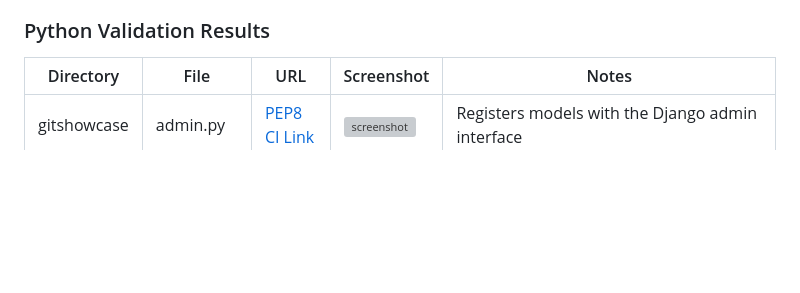
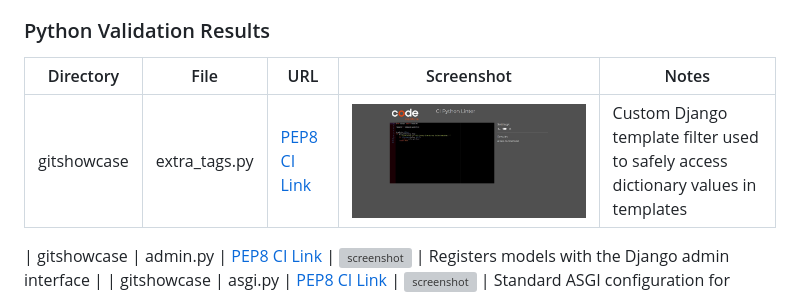
Before and after one commit to colmwoods/GitShowcase.dev, a Markdown page: TESTING.md, the part around the change. Drawn GitHub-style; pictures changed too: documentation/validation/py-extra-tags.jpg (added); blank space fills up the shorter version; grey boxes are pictures that could not be loaded.

Commit message:
Add a few img to TESTING.md of pep8 no error files

```diff
--- a/TESTING.md
+++ b/TESTING.md
@@ -91,6 +91,8 @@ Where Django’s default configuration resulted in very long lines (for example,
 
 | Directory | File | URL | Screenshot | Notes |
 |----------|------|-----|-----------|-------|
+| gitshowcase | extra_tags.py | [PEP8 CI Link](https://pep8ci.herokuapp.com/https://raw.githubusercontent.com/colmwoods/GitShowcase.dev/main/gitshowcase/extra_tags.py) | ![screenshot](documentation/validation/py-extra-tags.jpg) | Custom Django template filter used to safely access dictionary values in templates |
+
 | gitshowcase | admin.py | [PEP8 CI Link](https://pep8ci.herokuapp.com/https://raw.githubusercontent.com/colmwoods/GitShowcase.dev/main/gitshowcase/admin.py) | ![screenshot](documentation/validation/py-admin.jpg) | Registers models with the Django admin interface |
 | gitshowcase | asgi.py | [PEP8 CI Link](https://pep8ci.herokuapp.com/https://raw.githubusercontent.com/colmwoods/GitShowcase.dev/main/gitshowcase/asgi.py) | ![screenshot](documentation/validation/py-asgi.jpg) | Standard ASGI configuration for async deployment |
 | gitshowcase | forms.py | [PEP8 CI Link](https://pep8ci.herokuapp.com/https://raw.githubusercontent.com/colmwoods/GitShowcase.dev/main/gitshowcase/forms.py) | ![screenshot](documentation/validation/py-forms.jpg) | Contains the contact form and any related form logic |
```
Also changed, not shown: documentation/validation/py-manage.jpg (added), documentation/validation/py-models.jpg (added), documentation/validation/py-urls.jpg (added).
